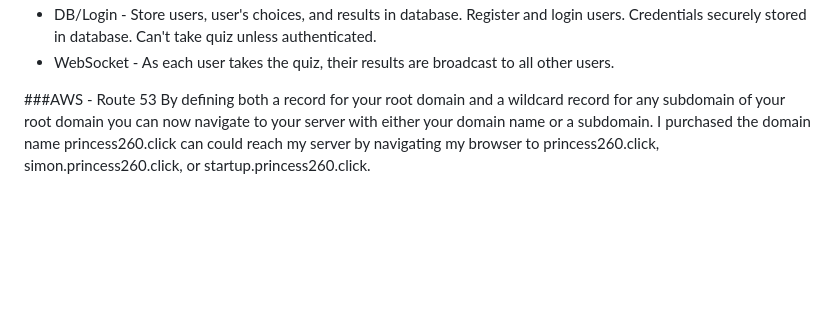
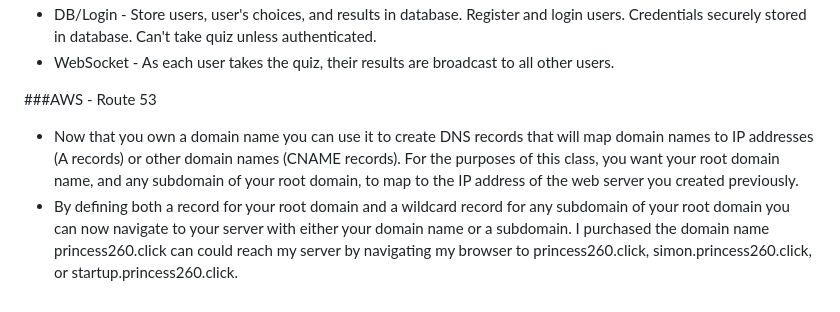
Before and after one commit to jess685/start-up, a Markdown page: notes.md, the part around the change. Drawn GitHub-style; blank space fills up the shorter version.

```diff
--- a/notes.md
+++ b/notes.md
@@ -37,4 +37,5 @@ Domain Name = ssh -i ~/keys/cs260.pem ubuntu@princess
 - WebSocket - As each user takes the quiz, their results are broadcast to all other users.
 
 ###AWS - Route 53
-By defining both a record for your root domain and a wildcard record for any subdomain of your root domain you can now navigate to your server with either your domain name or a subdomain. I purchased the domain name princess260.click can could reach my server by navigating my browser to princess260.click, simon.princess260.click, or startup.princess260.click.
+- Now that you own a domain name you can use it to create DNS records that will map domain names to IP addresses (A records) or other domain names (CNAME records). For the purposes of this class, you want your root domain name, and any subdomain of your root domain, to map to the IP address of the web server you created previously.
+- By defining both a record for your root domain and a wildcard record for any subdomain of your root domain you can now navigate to your server with either your domain name or a subdomain. I purchased the domain name princess260.click can could reach my server by navigating my browser to princess260.click, simon.princess260.click, or startup.princess260.click.
```
